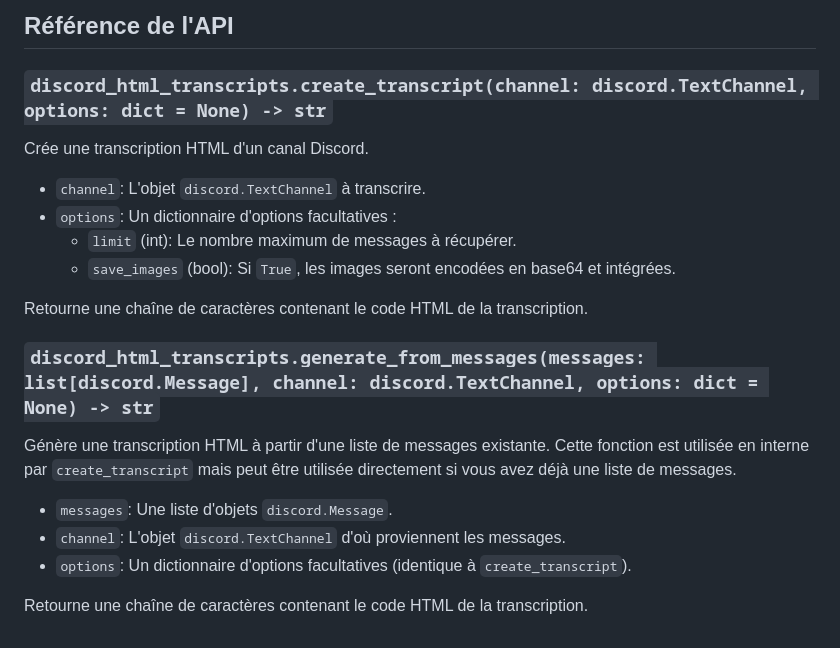
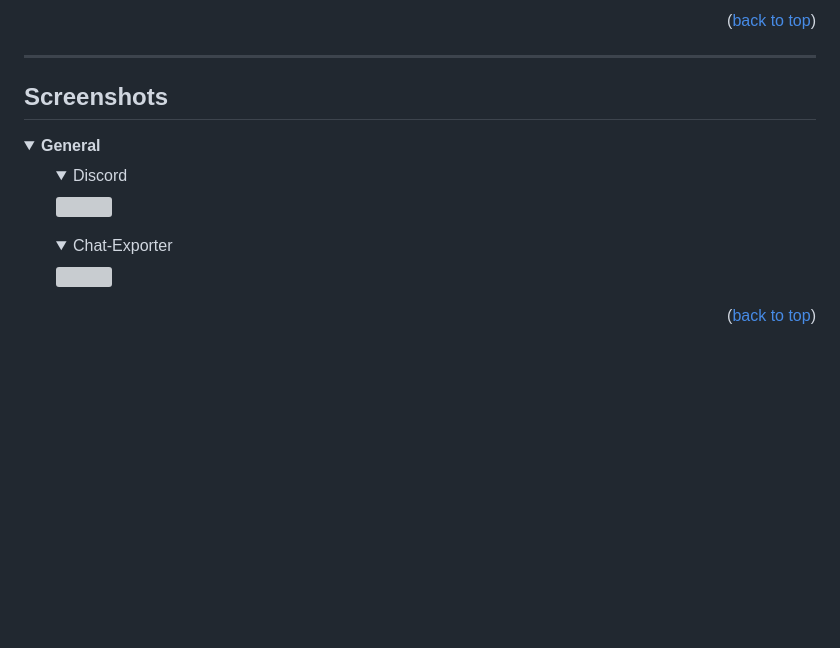
Before and after one commit to Xougui/DiscordTranscript, a Markdown page: README.md, the part around the change printed below. Drawn GitHub-style; folded sections open; blank space fills up the shorter version; grey boxes are pictures that could not be loaded.

```diff
--- a/README.md
+++ b/README.md
@@ -92,23 +163,17 @@ bot.run("YOUR_BOT_TOKEN")
 
-## Référence de l'API
+<p align="right">(<a href="#top">back to top</a>)</p>
 
-### `discord_html_transcripts.create_transcript(channel: discord.TextChannel, options: dict = None) -> str`
+---
+## Screenshots
 
-Crée une transcription HTML d'un canal Discord.
-
--   `channel`: L'objet `discord.TextChannel` à transcrire.
--   `options`: Un dictionnaire d'options facultatives :
-    -   `limit` (int): Le nombre maximum de messages à récupérer.
-    -   `save_images` (bool): Si `True`, les images seront encodées en base64 et intégrées.
-
-Retourne une chaîne de caractères contenant le code HTML de la transcription.
-
-### `discord_html_transcripts.generate_from_messages(messages: list[discord.Message], channel: discord.TextChannel, options: dict = None) -> str`
-
-Génère une transcription HTML à partir d'une liste de messages existante. Cette fonction est utilisée en interne par `create_transcript` mais peut être utilisée directement si vous avez déjà une liste de messages.
-
--   `messages`: Une liste d'objets `discord.Message`.
--   `channel`: L'objet `discord.TextChannel` d'où proviennent les messages.
--   `options`: Un dictionnaire d'options facultatives (identique à `create_transcript`).
-
-Retourne une chaîne de caractères contenant le code HTML de la transcription.
+<details><summary><b>General</b></summary>
+<ol>
+    <details><summary>Discord</summary>
+    <img src="https://raw.githubusercontent.com/FroostySnoowman/py-discord-html-transcripts/master/.screenshots/channel.png">
+    </details>
+    <details><summary>Chat-Exporter</summary>
+    <img src="https://raw.githubusercontent.com/FroostySnoowman/py-discord-html-transcripts/master/.screenshots/export.png">
+    </details>
+</ol>
+</details>
+<p align="right">(<a href="#top">back to top</a>)</p>
```
Also changed, not shown: other parts of README.md (+128 -57 lines).
